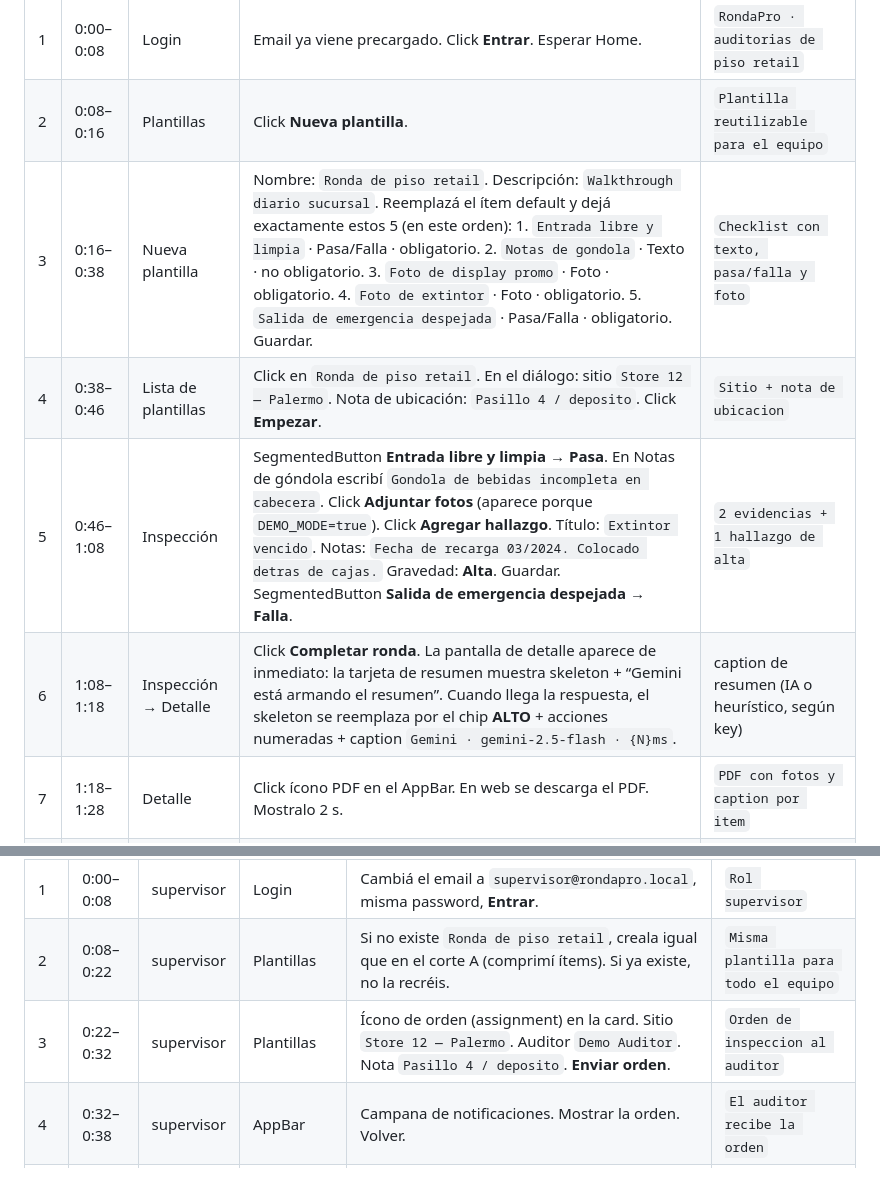
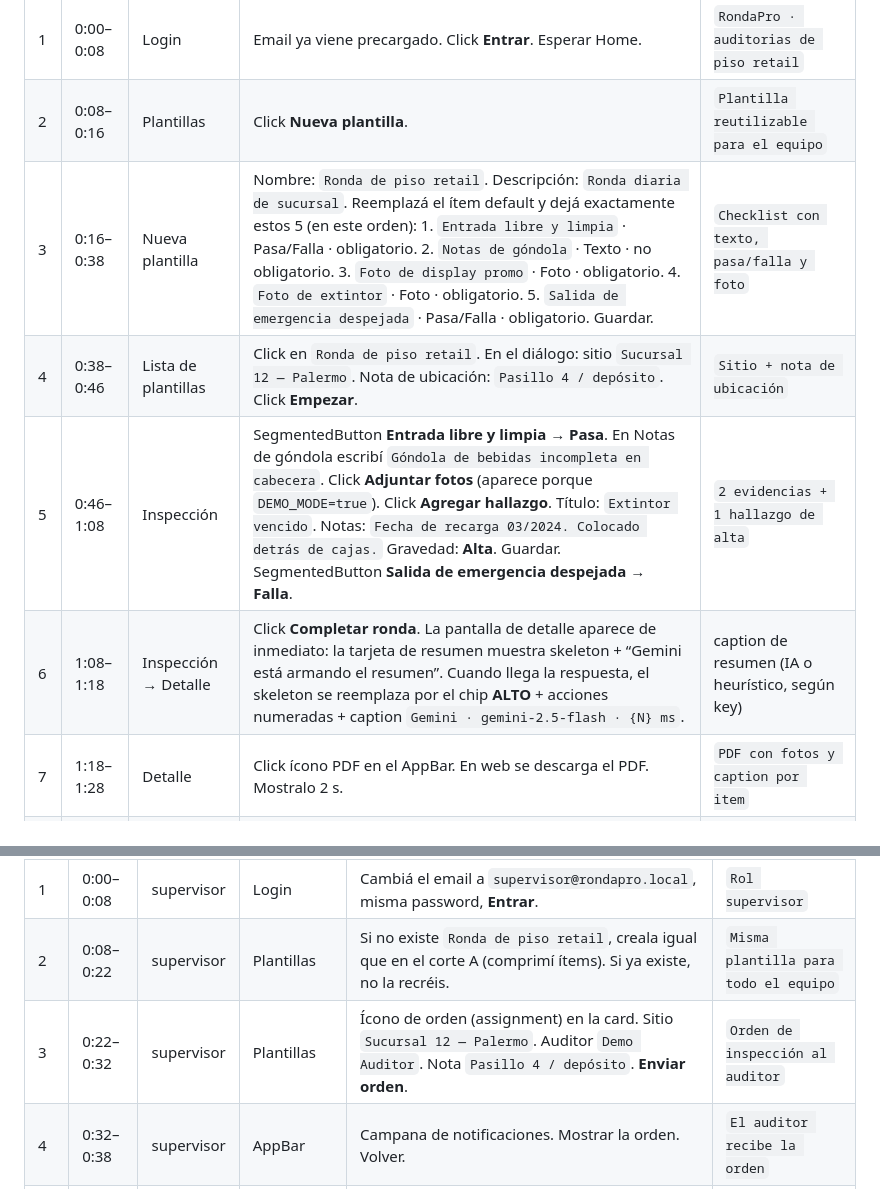
Before and after one commit to Gabyresina15/RondaPro, a Markdown page: DEMO.md, 2 parts joined by grey strips. Drawn GitHub-style.

```diff
--- a/DEMO.md
+++ b/DEMO.md
@@ -63,10 +63,10 @@ Features opcionales en este corte: **PDF sí**. Supervisor/orden/notificaciones/
 |---|---|---|---|---|
 | 1 | 0:00–0:08 | Login | Email ya viene precargado. Click **Entrar**. Esperar Home. | `RondaPro · auditorias de piso retail` |
 | 2 | 0:08–0:16 | Plantillas | Click **Nueva plantilla**. | `Plantilla reutilizable para el equipo` |
-| 3 | 0:16–0:38 | Nueva plantilla | Nombre: `Ronda de piso retail`. Descripción: `Walkthrough diario sucursal`. Reemplazá el ítem default y dejá exactamente estos 5 (en este orden): 1. `Entrada libre y limpia` · Pasa/Falla · obligatorio. 2. `Notas de gondola` · Texto · no obligatorio. 3. `Foto de display promo` · Foto · obligatorio. 4. `Foto de extintor` · Foto · obligatorio. 5. `Salida de emergencia despejada` · Pasa/Falla · obligatorio. Guardar. | `Checklist con texto, pasa/falla y foto` |
-| 4 | 0:38–0:46 | Lista de plantillas | Click en `Ronda de piso retail`. En el diálogo: sitio `Store 12 — Palermo`. Nota de ubicación: `Pasillo 4 / deposito`. Click **Empezar**. | `Sitio + nota de ubicacion` |
-| 5 | 0:46–1:08 | Inspección | SegmentedButton **Entrada libre y limpia** → **Pasa**. En Notas de góndola escribí `Gondola de bebidas incompleta en cabecera`. Click **Adjuntar fotos** (aparece porque `DEMO_MODE=true`). Click **Agregar hallazgo**. Título: `Extintor vencido`. Notas: `Fecha de recarga 03/2024. Colocado detras de cajas.` Gravedad: **Alta**. Guardar. SegmentedButton **Salida de emergencia despejada** → **Falla**. | `2 evidencias + 1 hallazgo de alta` |
-| 6 | 1:08–1:18 | Inspección → Detalle | Click **Completar ronda**. La pantalla de detalle aparece de inmediato: la tarjeta de resumen muestra skeleton + “Gemini está armando el resumen”. Cuando llega la respuesta, el skeleton se reemplaza por el chip **ALTO** + acciones numeradas + caption `Gemini · gemini-2.5-flash · {N}ms`. | caption de resumen (IA o heurístico, según key) |
+| 3 | 0:16–0:38 | Nueva plantilla | Nombre: `Ronda de piso retail`. Descripción: `Ronda diaria de sucursal`. Reemplazá el ítem default y dejá exactamente estos 5 (en este orden): 1. `Entrada libre y limpia` · Pasa/Falla · obligatorio. 2. `Notas de góndola` · Texto · no obligatorio. 3. `Foto de display promo` · Foto · obligatorio. 4. `Foto de extintor` · Foto · obligatorio. 5. `Salida de emergencia despejada` · Pasa/Falla · obligatorio. Guardar. | `Checklist con texto, pasa/falla y foto` |
+| 4 | 0:38–0:46 | Lista de plantillas | Click en `Ronda de piso retail`. En el diálogo: sitio `Sucursal 12 — Palermo`. Nota de ubicación: `Pasillo 4 / depósito`. Click **Empezar**. | `Sitio + nota de ubicación` |
+| 5 | 0:46–1:08 | Inspección | SegmentedButton **Entrada libre y limpia** → **Pasa**. En Notas de góndola escribí `Góndola de bebidas incompleta en cabecera`. Click **Adjuntar fotos** (aparece porque `DEMO_MODE=true`). Click **Agregar hallazgo**. Título: `Extintor vencido`. Notas: `Fecha de recarga 03/2024. Colocado detrás de cajas.` Gravedad: **Alta**. Guardar. SegmentedButton **Salida de emergencia despejada** → **Falla**. | `2 evidencias + 1 hallazgo de alta` |
+| 6 | 1:08–1:18 | Inspección → Detalle | Click **Completar ronda**. La pantalla de detalle aparece de inmediato: la tarjeta de resumen muestra skeleton + “Gemini está armando el resumen”. Cuando llega la respuesta, el skeleton se reemplaza por el chip **ALTO** + acciones numeradas + caption `Gemini · gemini-2.5-flash · {N} ms`. | caption de resumen (IA o heurístico, según key) |
 | 7 | 1:18–1:28 | Detalle | Click ícono PDF en el AppBar. En web se descarga el PDF. Mostralo 2 s. | `PDF con fotos y caption por item` |
 | 8 | 1:28–1:30 | Detalle | Hold 1 s. Frame final. | `RondaPro · inspeccion lista para el supervisor` |
 
@@ -82,7 +82,7 @@ Mismo resultado de ronda. Extra: orden + notificación + panel.
 |---|---|---|---|---|---|
 | 1 | 0:00–0:08 | supervisor | Login | Cambiá el email a `supervisor@rondapro.local`, misma password, **Entrar**. | `Rol supervisor` |
 | 2 | 0:08–0:22 | supervisor | Plantillas | Si no existe `Ronda de piso retail`, creala igual que en el corte A (comprimí ítems). Si ya existe, no la recréis. | `Misma plantilla para todo el equipo` |
-| 3 | 0:22–0:32 | supervisor | Plantillas | Ícono de orden (assignment) en la card. Sitio `Store 12 — Palermo`. Auditor `Demo Auditor`. Nota `Pasillo 4 / deposito`. **Enviar orden**. | `Orden de inspeccion al auditor` |
+| 3 | 0:22–0:32 | supervisor | Plantillas | Ícono de orden (assignment) en la card. Sitio `Sucursal 12 — Palermo`. Auditor `Demo Auditor`. Nota `Pasillo 4 / depósito`. **Enviar orden**. | `Orden de inspección al auditor` |
 | 4 | 0:32–0:38 | supervisor | AppBar | Campana de notificaciones. Mostrar la orden. Volver. | `El auditor recibe la orden` |
 | 5 | 0:38–0:46 | — | Login | Salir. Entrar como `demo@rondapro.local`. | `Cambio a auditor` |
 | 6 | 0:46–0:52 | auditor | Historial | Abrir la ronda `in_progress` asignada. | `Ronda asignada, lista para ejecutar` |
```
Also changed, not shown: other parts of DEMO.md (+13 -13 lines).
